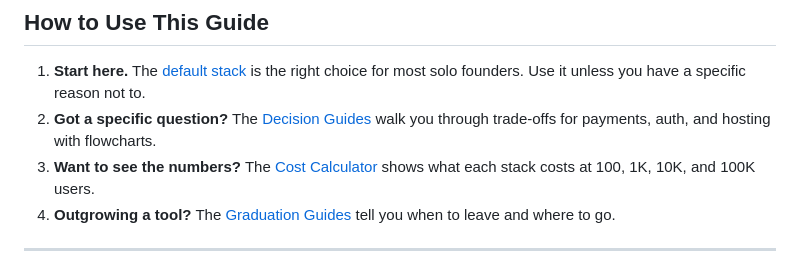
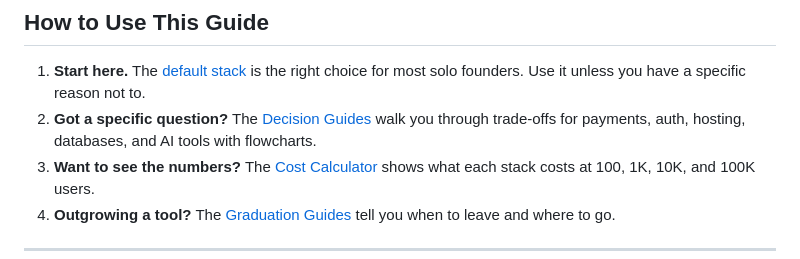
Before and after one commit to Surfrrosa/solo-stack, a Markdown page: README.md, the part around the change. Rendered like a GitHub page.

```diff
--- a/README.md
+++ b/README.md
@@ -27,7 +27,7 @@ This guide is community-maintained, has zero affiliate links, and every pricing
 ## How to Use This Guide
 
 1. **Start here.** The [default stack](#if-you-just-want-the-answer) is the right choice for most solo founders. Use it unless you have a specific reason not to.
-2. **Got a specific question?** The [Decision Guides](#decision-guides) walk you through trade-offs for payments, auth, and hosting with flowcharts.
+2. **Got a specific question?** The [Decision Guides](#decision-guides) walk you through trade-offs for payments, auth, hosting, databases, and AI tools with flowcharts.
 3. **Want to see the numbers?** The [Cost Calculator](#cost-calculator) shows what each stack costs at 100, 1K, 10K, and 100K users.
 4. **Outgrowing a tool?** The [Graduation Guides](#graduation-guides) tell you when to leave and where to go.
 
```
Also changed, not shown: docs/LAUNCH-PLAYBOOK.md (added, +246 -0 lines).
